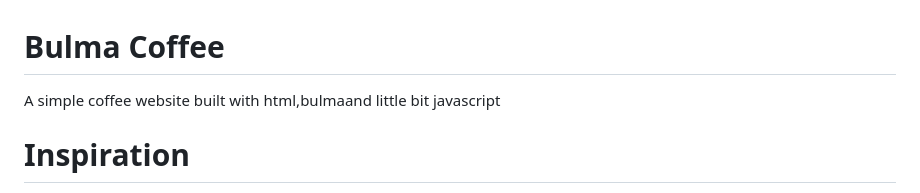
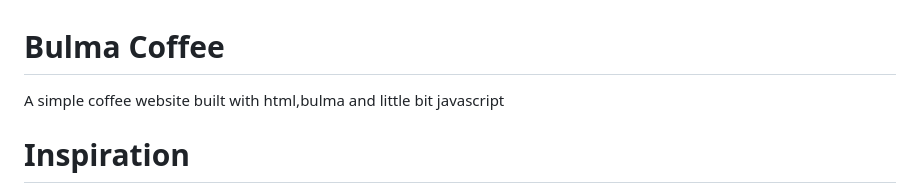
Before and after one commit to piyuxx/bulma-project, a Markdown page: README.md, the part around the change. Drawn GitHub-style.

```diff
--- a/README.md
+++ b/README.md
@@ -1,5 +1,5 @@
 # Bulma Coffee
-A simple coffee website built with html,bulmaand little bit javascript
+A simple coffee website built with html,bulma and little bit javascript
 
 # Inspiration
 I wanted to learn how to make websites using Bulma framework. Instead of inventing an website, I wanted to try and see how hard would it be to implement one of my favourite coffee websites: (https://www.youtube.com/watch?v=mR6kNv83or0&list=PL4cUxeGkcC9iXItWKbaQxcyDT1u6E7a8a&index=15). Full credits for user experience goes to them.
```
